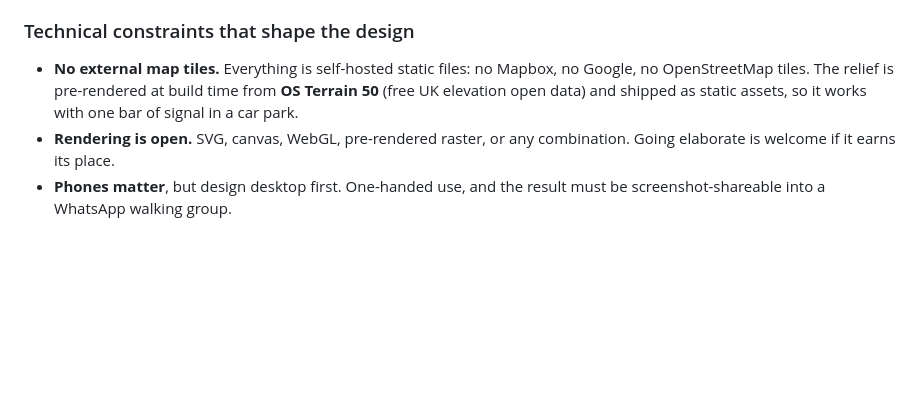
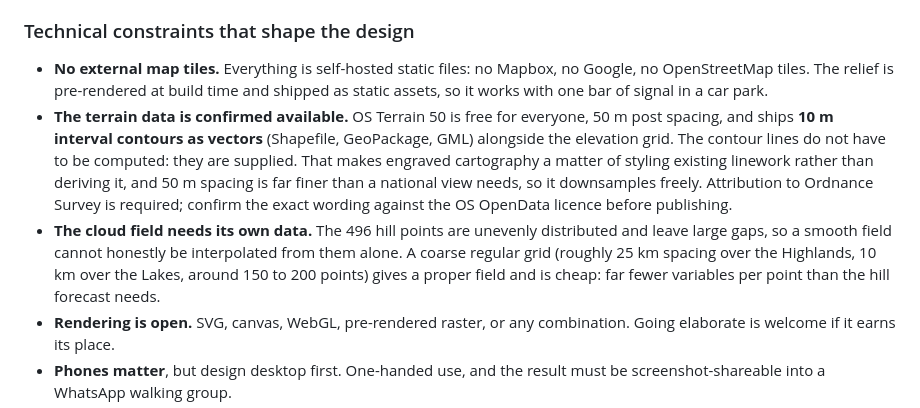
Before and after one commit to bartoszmilewski-engineeringsupport/hill-weather, a Markdown page: design/MAP-BRIEF.md, the part around the change. Drawn GitHub-style; blank space fills up the shorter version.

Commit message:
Confirm terrain data facts in the map brief
OS Terrain 50 ships 10m contours as vectors, so engraved cartography is
styling supplied linework rather than deriving it. Also records that the cloud
field needs its own coarse grid: 496 unevenly spread hill points cannot
honestly be interpolated into a smooth surface.

Co-Authored-By: Claude Opus 5 <noreply@anthropic.com>

```diff
--- a/design/MAP-BRIEF.md
+++ b/design/MAP-BRIEF.md
@@ -75,8 +75,22 @@ generic map-pin iconography, dark mode.
 
 - **No external map tiles.** Everything is self-hosted static files: no
   Mapbox, no Google, no OpenStreetMap tiles. The relief is pre-rendered at
-  build time from **OS Terrain 50** (free UK elevation open data) and shipped
-  as static assets, so it works with one bar of signal in a car park.
+  build time and shipped as static assets, so it works with one bar of signal
+  in a car park.
+- **The terrain data is confirmed available.** OS Terrain 50 is free for
+  everyone, 50 m post spacing, and ships **10 m interval contours as vectors**
+  (Shapefile, GeoPackage, GML) alongside the elevation grid. The contour lines
+  do not have to be computed: they are supplied. That makes engraved
+  cartography a matter of styling existing linework rather than deriving it,
+  and 50 m spacing is far finer than a national view needs, so it downsamples
+  freely. Attribution to Ordnance Survey is required; confirm the exact wording
+  against the OS OpenData licence before publishing.
+- **The cloud field needs its own data.** The 496 hill points are unevenly
+  distributed and leave large gaps, so a smooth field cannot honestly be
+  interpolated from them alone. A coarse regular grid (roughly 25 km spacing
+  over the Highlands, 10 km over the Lakes, around 150 to 200 points) gives a
+  proper field and is cheap: far fewer variables per point than the hill
+  forecast needs.
 - **Rendering is open.** SVG, canvas, WebGL, pre-rendered raster, or any
   combination. Going elaborate is welcome if it earns its place.
 - **Phones matter**, but design desktop first. One-handed use, and the result
```
